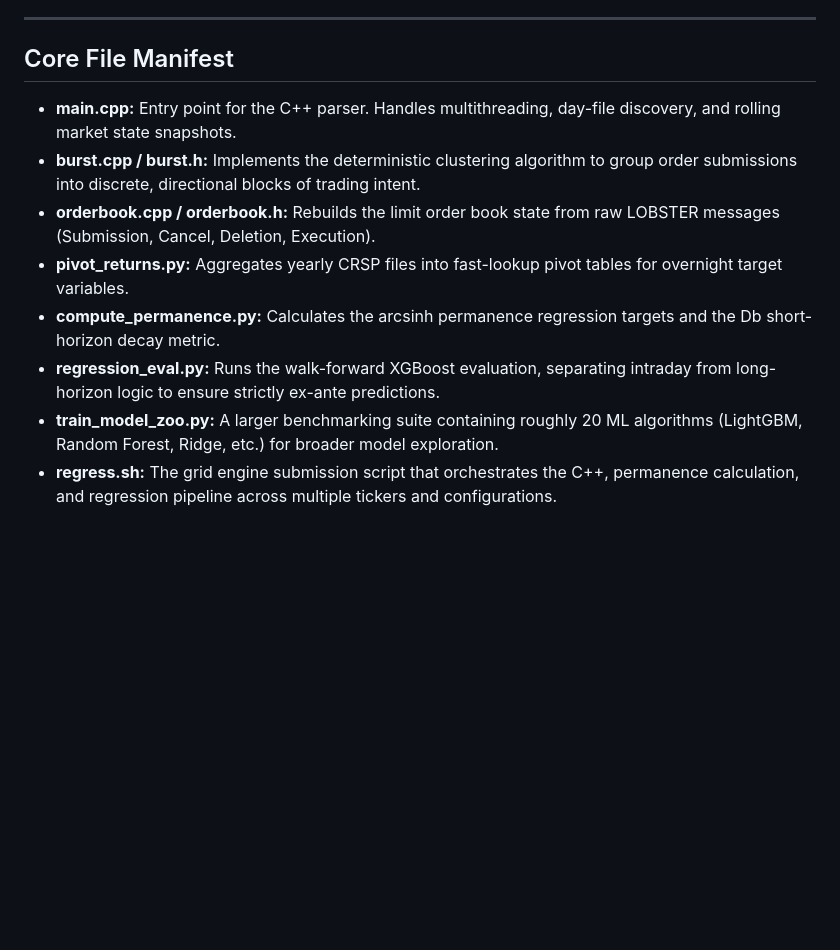
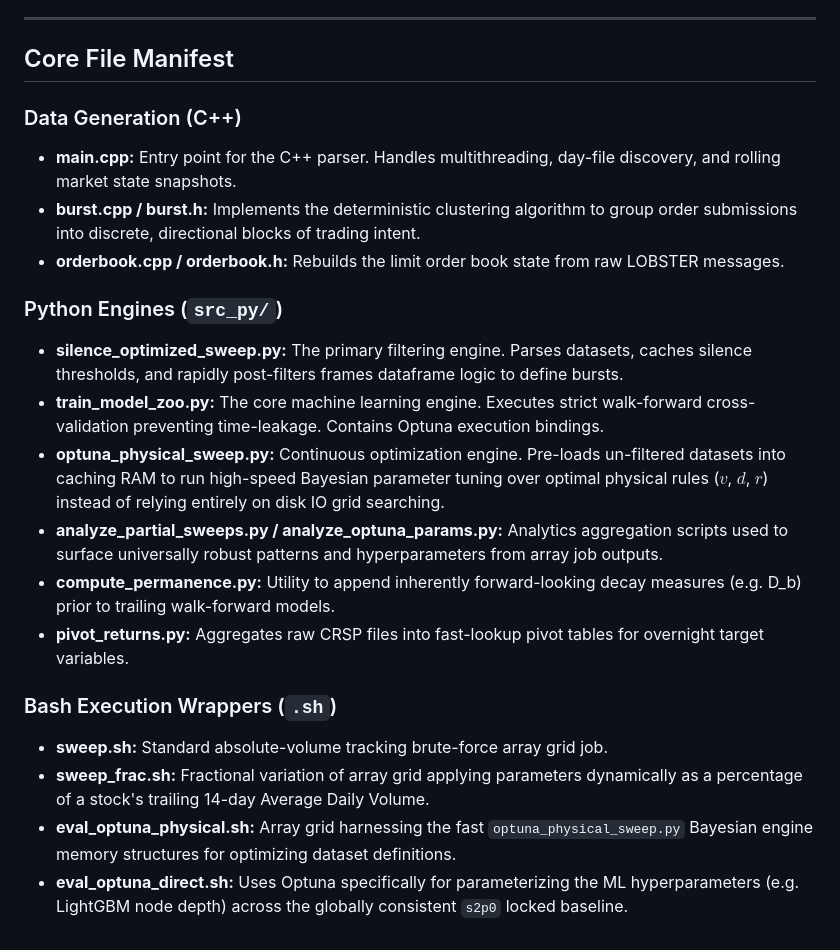
Before and after one commit to nicjia/order-burst-analysis, a Markdown page: README.md, the part around the change. Rendered like a GitHub page; blank space fills up the shorter version.

```diff
--- a/README.md
+++ b/README.md
@@ -66,11 +66,21 @@ To simulate a trading strategy without temporal leakage, the script establishes
 
 ## Core File Manifest
 
+### Data Generation (C++)
 - **main.cpp:** Entry point for the C++ parser. Handles multithreading, day-file discovery, and rolling market state snapshots.
 - **burst.cpp / burst.h:** Implements the deterministic clustering algorithm to group order submissions into discrete, directional blocks of trading intent.
-- **orderbook.cpp / orderbook.h:** Rebuilds the limit order book state from raw LOBSTER messages (Submission, Cancel, Deletion, Execution).
-- **pivot_returns.py:** Aggregates yearly CRSP files into fast-lookup pivot tables for overnight target variables.
-- **compute_permanence.py:** Calculates the arcsinh permanence regression targets and the Db short-horizon decay metric.
-- **regression_eval.py:** Runs the walk-forward XGBoost evaluation, separating intraday from long-horizon logic to ensure strictly ex-ante predictions.
-- **train_model_zoo.py:** A larger benchmarking suite containing roughly 20 ML algorithms (LightGBM, Random Forest, Ridge, etc.) for broader model exploration.
-- **regress.sh:** The grid engine submission script that orchestrates the C++, permanence calculation, and regression pipeline across multiple tickers and configurations.
+- **orderbook.cpp / orderbook.h:** Rebuilds the limit order book state from raw LOBSTER messages.
+
+### Python Engines (`src_py/`)
+- **silence_optimized_sweep.py:** The primary filtering engine. Parses datasets, caches silence thresholds, and rapidly post-filters frames dataframe logic to define bursts.
+- **train_model_zoo.py:** The core machine learning engine. Executes strict walk-forward cross-validation preventing time-leakage. Contains Optuna execution bindings.
+- **optuna_physical_sweep.py:** Continuous optimization engine. Pre-loads un-filtered datasets into caching RAM to run high-speed Bayesian parameter tuning over optimal physical rules ($v$, $d$, $r$) instead of relying entirely on disk IO grid searching.
+- **analyze_partial_sweeps.py / analyze_optuna_params.py:** Analytics aggregation scripts used to surface universally robust patterns and hyperparameters from array job outputs.
+- **compute_permanence.py:** Utility to append inherently forward-looking decay measures (e.g. D_b) prior to trailing walk-forward models.
+- **pivot_returns.py:** Aggregates raw CRSP files into fast-lookup pivot tables for overnight target variables.
+
+### Bash Execution Wrappers (`.sh`)
+- **sweep.sh:** Standard absolute-volume tracking brute-force array grid job.
+- **sweep_frac.sh:** Fractional variation of array grid applying parameters dynamically as a percentage of a stock's trailing 14-day Average Daily Volume.
+- **eval_optuna_physical.sh:** Array grid harnessing the fast `optuna_physical_sweep.py` Bayesian engine memory structures for optimizing dataset definitions.
+- **eval_optuna_direct.sh:** Uses Optuna specifically for parameterizing the ML hyperparameters (e.g. LightGBM node depth) across the globally consistent `s2p0` locked baseline.
```
